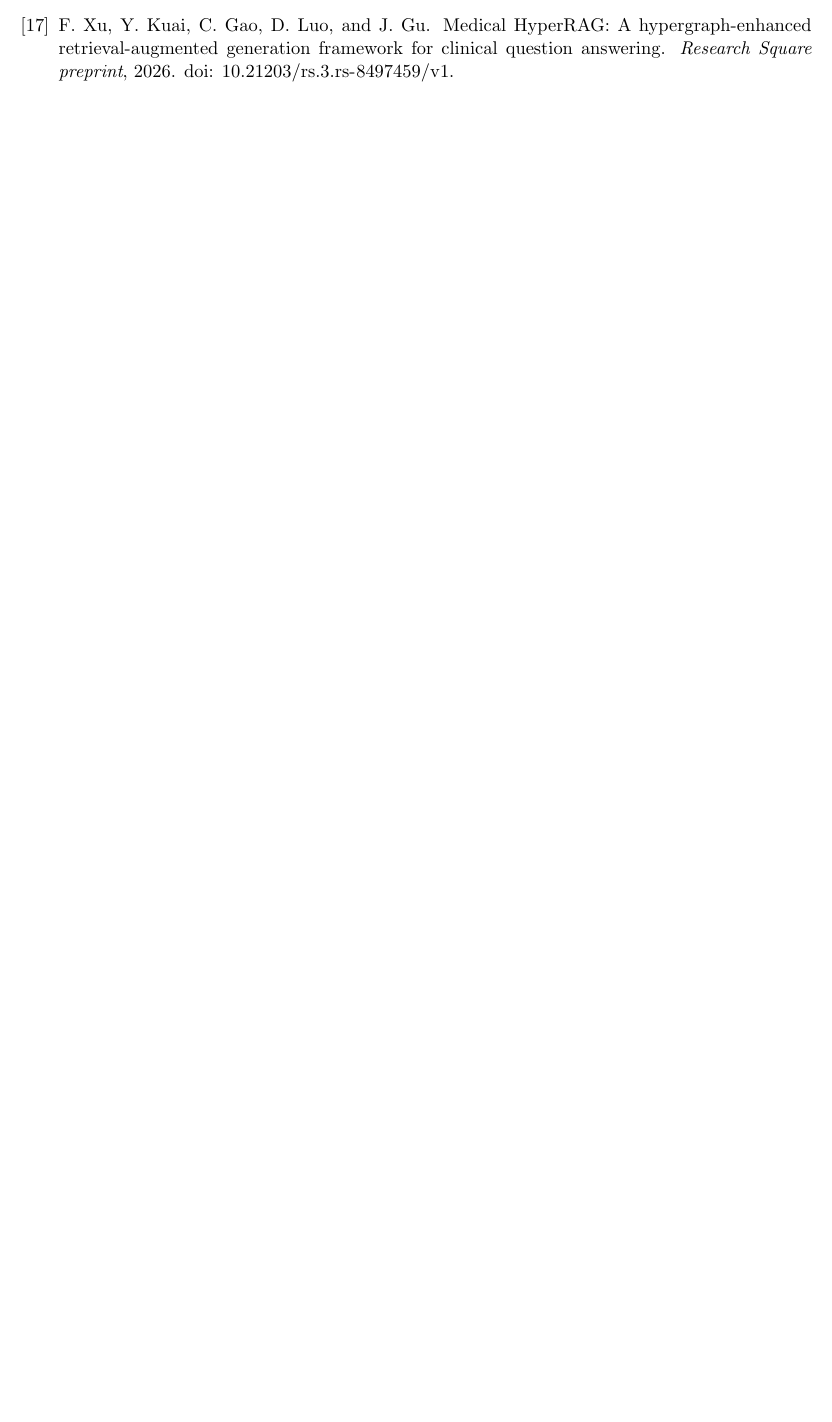
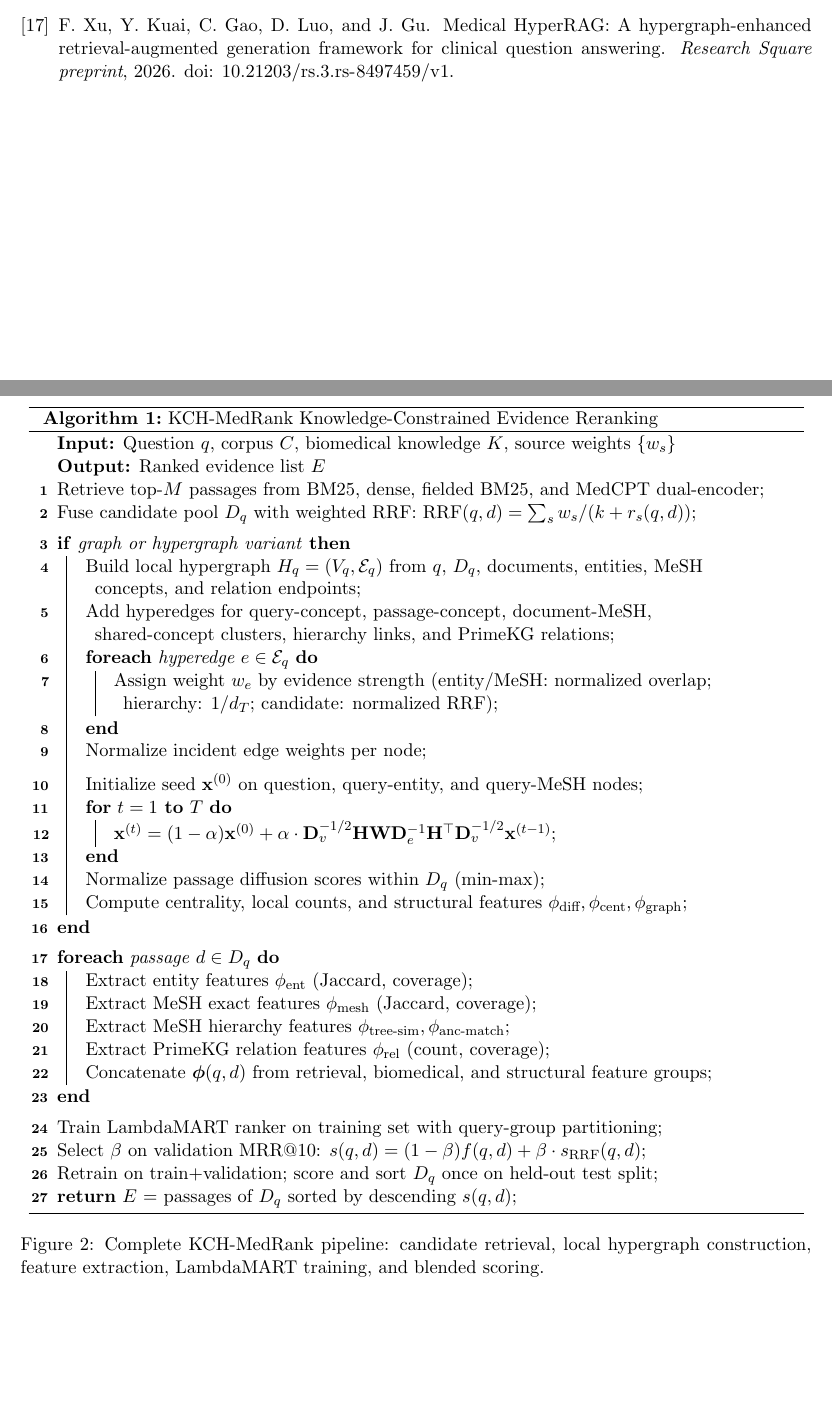
Before and after one commit to B0006CODE/-z, a LaTeX paper (paper_overleaf_en/main.tex, which reads paper_overleaf_en/sections/04_method.tex): part of page 21 of 24 before the commit and two parts of pages 20 and 21 of 25 after it, the two joined at a grey line, cut so that both start at the same text, the shorter picture padded with empty space. Compiled offline with pdfLaTeX.

Commit message:
restore algorithm2e pseudocode block that was accidentally removed during rewrite

```diff
--- a/paper_overleaf_en/sections/04_method.tex
+++ b/paper_overleaf_en/sections/04_method.tex
@@ -72,3 +72,44 @@
 
 \begin{figure}[t]
 \centering
+\begin{minipage}{0.98\textwidth}
+\begin{algorithm}[H]
+\SetAlgoLined
+\caption{KCH-MedRank Knowledge-Constrained Evidence Reranking}
+\label{alg:kch-medrank}
+\KwIn{Question $q$, corpus $C$, biomedical knowledge $K$, source weights $\{w_s\}$}
+\KwOut{Ranked evidence list $E$}
+Retrieve top-$M$ passages from BM25, dense, fielded BM25, and MedCPT dual-encoder\;
+Fuse candidate pool $D_q$ with weighted RRF: $\mathrm{RRF}(q,d) = \sum_s w_s/(k+r_s(q,d))$\;
+\BlankLine
+\If{graph or hypergraph variant}{
+  Build local hypergraph $H_q = (V_q, \mathcal{E}_q)$ from $q$, $D_q$, documents, entities, MeSH concepts, and relation endpoints\;
+  Add hyperedges for query-concept, passage-concept, document-MeSH, shared-concept clusters, hierarchy links, and PrimeKG relations\;
+  \ForEach{hyperedge $e \in \mathcal{E}_q$}{
+    Assign weight $w_e$ by evidence strength (entity/MeSH: normalized overlap; hierarchy: $1/d_T$; candidate: normalized RRF)\;
+  }
+  Normalize incident edge weights per node\;
+  \BlankLine
+  Initialize seed $\mathbf{x}^{(0)}$ on question, query-entity, and query-MeSH nodes\;
+  \For{$t = 1$ \KwTo $T$}{
+    $\mathbf{x}^{(t)} = (1-\alpha)\mathbf{x}^{(0)} + \alpha \cdot \mathbf{D}_v^{-1/2} \mathbf{H} \mathbf{W} \mathbf{D}_e^{-1} \mathbf{H}^\top \mathbf{D}_v^{-1/2} \mathbf{x}^{(t-1)}$\;
+  }
+  Normalize passage diffusion scores within $D_q$ (min-max)\;
+  Compute centrality, local counts, and structural features $\phi_{\text{diff}}, \phi_{\text{cent}}, \phi_{\text{graph}}$\;
+}
+\BlankLine
+\ForEach{passage $d \in D_q$}{
+  Extract entity features $\phi_{\text{ent}}$ (Jaccard, coverage)\;
+  Extract MeSH exact features $\phi_{\text{mesh}}$ (Jaccard, coverage)\;
+  Extract MeSH hierarchy features $\phi_{\text{tree-sim}}, \phi_{\text{anc-match}}$\;
+  Extract PrimeKG relation features $\phi_{\text{rel}}$ (count, coverage)\;
+  Concatenate $\boldsymbol{\phi}(q,d)$ from retrieval, biomedical, and structural feature groups\;
+}
+\BlankLine
+Train LambdaMART ranker on training set with query-group partitioning\;
+Select $\beta$ on validation MRR@10: $s(q,d) = (1-\beta)f(q,d) + \beta \cdot s_{\text{RRF}}(q,d)$\;
+Retrain on train+validation; score and sort $D_q$ once on held-out test split\;
+\Return $E$ = passages of $D_q$ sorted by descending $s(q,d)$\;
+\end{algorithm}
+\end{minipage}
+\caption{Complete KCH-MedRank pipeline: candidate retrieval, local hypergraph construction, feature extraction, LambdaMART training, and blended scoring.}
```
Also changed, not shown: paper_overleaf_zh/sections/04_method.tex (+46 -0 lines), paper_overleaf_en/sections/04_method.tex (5 more changed lines).
